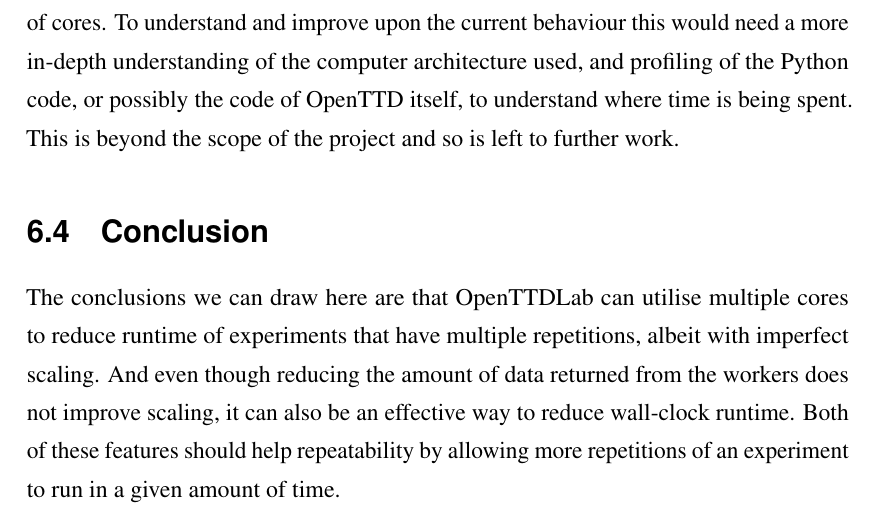
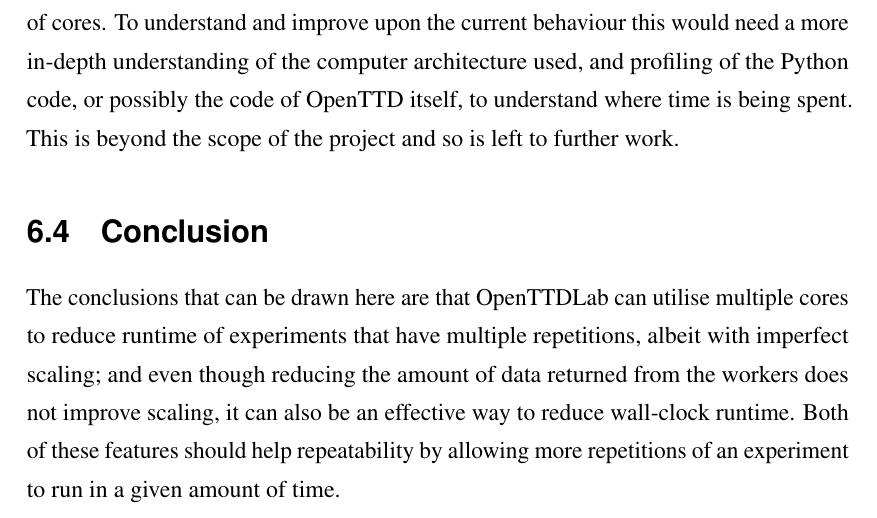
Before and after one commit to michalc/OpenTTDLab-MSc-Dissertation, a LaTeX thesis (main.tex): part of page 42 of 102, cut so that both start at the same text. Compiled offline with pdfLaTeX.

Commit message:
Updates from Overleaf

```diff
--- a/main.tex
+++ b/main.tex
@@ -949,7 +949,7 @@ A reasonable next step would be to investigate what else in the program could be
 
 \section{Conclusion}
 
-The conclusions we can draw here are that OpenTTDLab can utilise multiple cores to reduce runtime of experiments that have multiple repetitions, albeit with imperfect scaling. And even though reducing the amount of data returned from the workers does not improve scaling, it can also be an effective way to reduce wall-clock runtime. Both of these features should help repeatability by allowing more repetitions of an experiment to run in a given amount of time.
+The conclusions that can be drawn here are that OpenTTDLab can utilise multiple cores to reduce runtime of experiments that have multiple repetitions, albeit with imperfect scaling; and even though reducing the amount of data returned from the workers does not improve scaling, it can also be an effective way to reduce wall-clock runtime. Both of these features should help repeatability by allowing more repetitions of an experiment to run in a given amount of time.
 
 \chapter{Discussion}
 \label{chapter:discussion}
```
